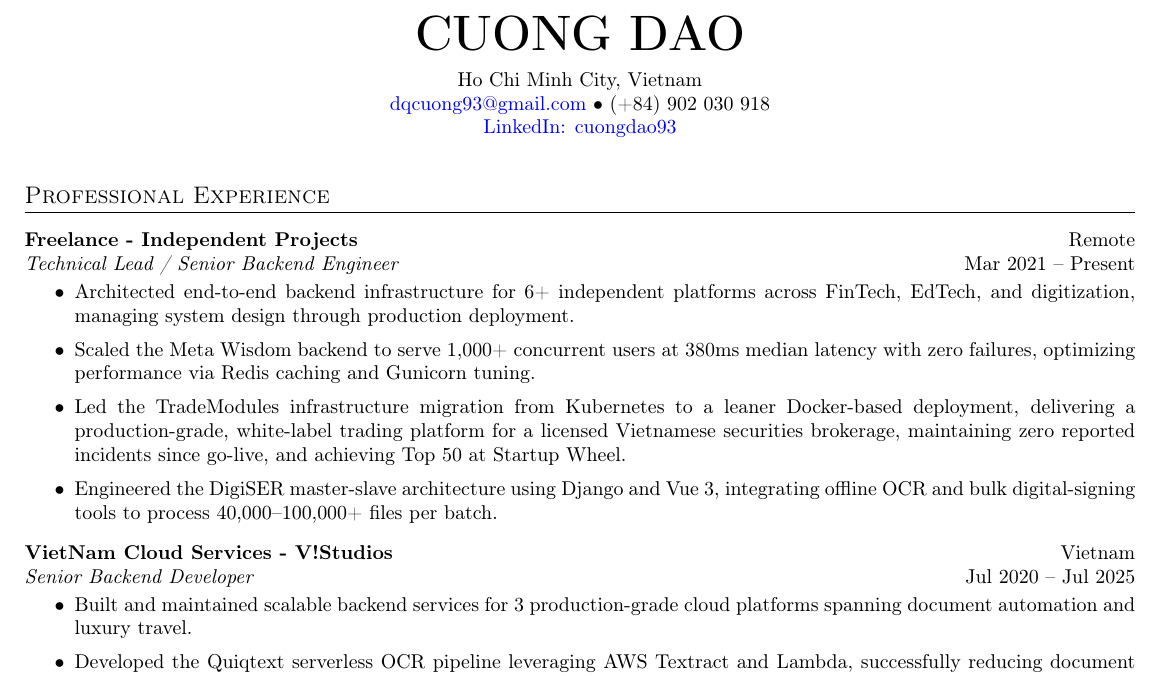
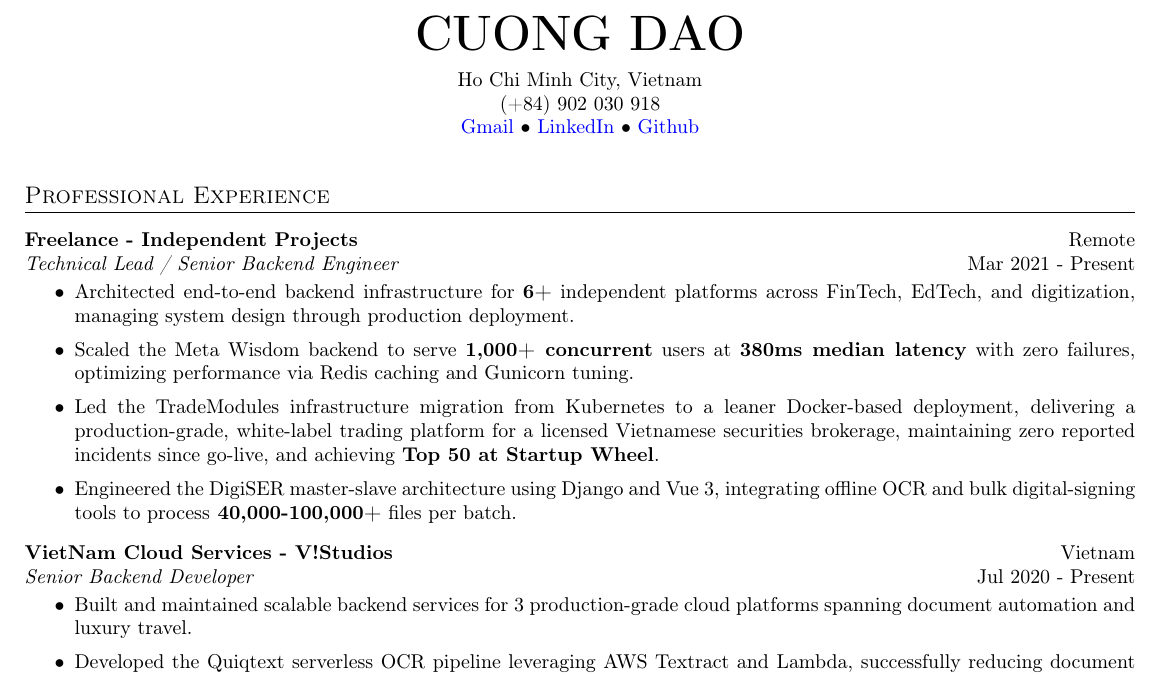
Before and after one commit to dqcuong93/myCV, a LaTeX CV (cuong-dao-cv-2026-single-page.tex): part of the page, cut so that both start at the same text. Compiled offline with pdfLaTeX.

Commit message:
Update CV info

```diff
--- a/cuong-dao-cv-2026-single-page.tex
+++ b/cuong-dao-cv-2026-single-page.tex
@@ -27,8 +27,8 @@
 \begin{center}
     {\Huge \textbf{CUONG DAO}} \\ \vspace{6pt}
     Ho Chi Minh City, Vietnam \\
-    \href{mailto:dqcuong93@gmail.com}{dqcuong93@gmail.com} \textbullet \ (+84) 902 030 918 \\
-    \href{https://www.linkedin.com/in/cuongdao93}{LinkedIn: cuongdao93}
+    (+84) 902 030 918 \\
+    \href{mailto:dqcuong93@gmail.com}{Gmail} \textbullet \ \href{https://www.linkedin.com/in/cuongdao93}{LinkedIn} \textbullet \ \href{https://github.com/dqcuong93}{Github} \\
 \end{center}
 
 \vspace{-2pt}
@@ -37,19 +37,19 @@
 \section{Professional Experience}
 
 \textbf{Freelance - Independent Projects} \hfill Remote \\
-\textit{Technical Lead / Senior Backend Engineer} \hfill Mar 2021 – Present
+\textit{Technical Lead / Senior Backend Engineer} \hfill Mar 2021 - Present
 \begin{itemize}[itemsep=1pt, topsep=2pt]
-    \item Architected end-to-end backend infrastructure for 6+ independent platforms across FinTech, EdTech, and digitization, managing system design through production deployment.
-    \item Scaled the Meta Wisdom backend to serve 1,000+ concurrent users at 380ms median latency with zero failures, optimizing performance via Redis caching and Gunicorn tuning.
-    \item Led the TradeModules infrastructure migration from Kubernetes to a leaner Docker-based deployment, delivering a production-grade, white-label trading platform for a licensed Vietnamese securities brokerage, maintaining zero reported incidents since go-live, and achieving Top 50 at Startup Wheel.
-    \item Engineered the DigiSER master-slave architecture using Django and Vue 3, integrating offline OCR and bulk digital-signing tools to process 40,000–100,000+ files per batch.
+    \item Architected end-to-end backend infrastructure for \textbf{6+} independent platforms across FinTech, EdTech, and digitization, managing system design through production deployment.
+    \item Scaled the Meta Wisdom backend to serve \textbf{1,000+ concurrent} users at \textbf{380ms median latency} with zero failures, optimizing performance via Redis caching and Gunicorn tuning.
+    \item Led the TradeModules infrastructure migration from Kubernetes to a leaner Docker-based deployment, delivering a production-grade, white-label trading platform for a licensed Vietnamese securities brokerage, maintaining zero reported incidents since go-live, and achieving \textbf{Top 50 at Startup Wheel}.
+    \item Engineered the DigiSER master-slave architecture using Django and Vue 3, integrating offline OCR and bulk digital-signing tools to process\textbf{ 40,000-100,000+} files per batch.
 \end{itemize}
 
 \vspace{6pt}
 
 \textbf{VietNam Cloud Services - V!Studios} \hfill Vietnam \\
-\textit{Senior Backend Developer} \hfill Jul 2020 – Jul 2025
+\textit{Senior Backend Developer} \hfill Jul 2020 - Present
 \begin{itemize}[itemsep=1pt, topsep=2pt]
     \item Built and maintained scalable backend services for 3 production-grade cloud platforms spanning document automation and luxury travel.
-    \item Developed the Quiqtext serverless OCR pipeline leveraging AWS Textract and Lambda, successfully reducing document processing time by 80\%.
+    \item Developed the Quiqtext serverless OCR pipeline leveraging AWS Textract and Lambda, successfully reducing document processing time by \textbf{80\%}.
     \item Modernized the legacy Trade To Travel monolithic system to a decoupled Docker and Wagtail architecture, delivering seamless backend modernization with zero production downtime.
```
Also changed, not shown: cuong-dao-cv-2026-single-page.tex (4 more changed lines).
